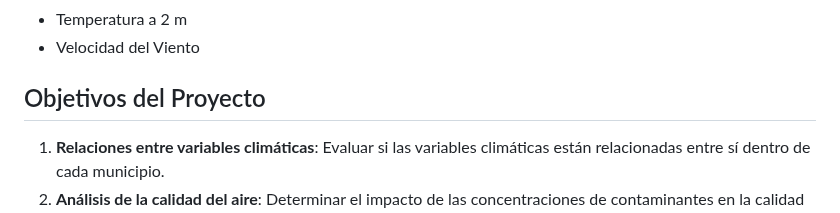
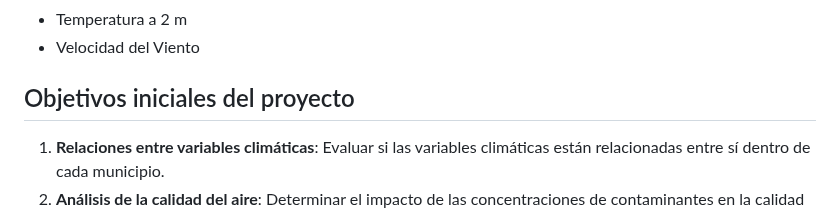
Before and after one commit to amolinacrn/ClimateDataAnalysis, a Markdown page: README.md, the part around the change. Rendered like a GitHub page.

```diff
--- a/README.md
+++ b/README.md
@@ -28,7 +28,7 @@ A continuación se listan las variables de estudio:
 - Temperatura a 2 m
 - Velocidad del Viento
 
-## Objetivos del Proyecto
+## Objetivos iniciales del proyecto
 
 1. **Relaciones entre variables climáticas**: Evaluar si las variables climáticas están relacionadas entre sí dentro de cada municipio.
 2. **Análisis de la calidad del aire**: Determinar el impacto de las concentraciones de contaminantes en la calidad del aire en diferentes localidades.
```
